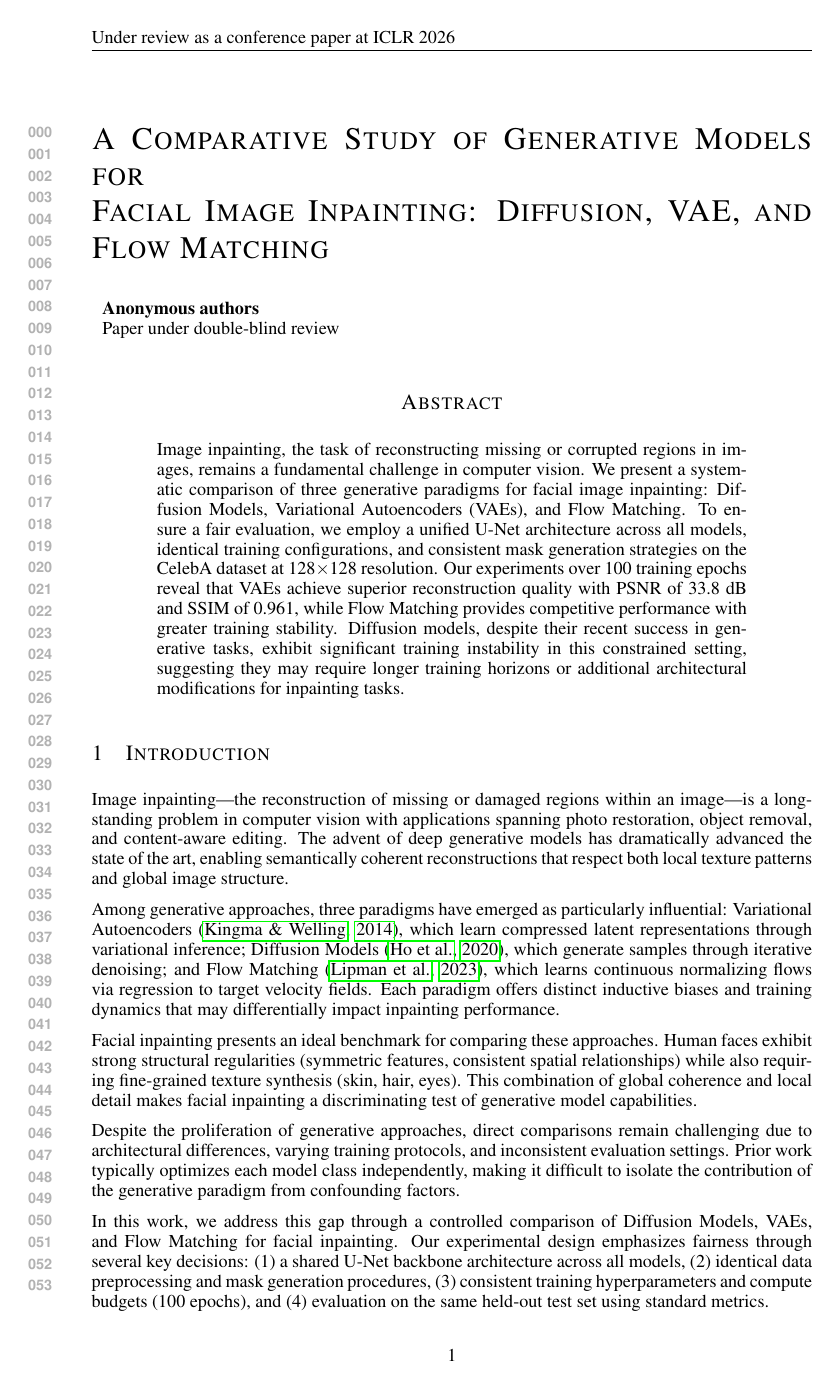
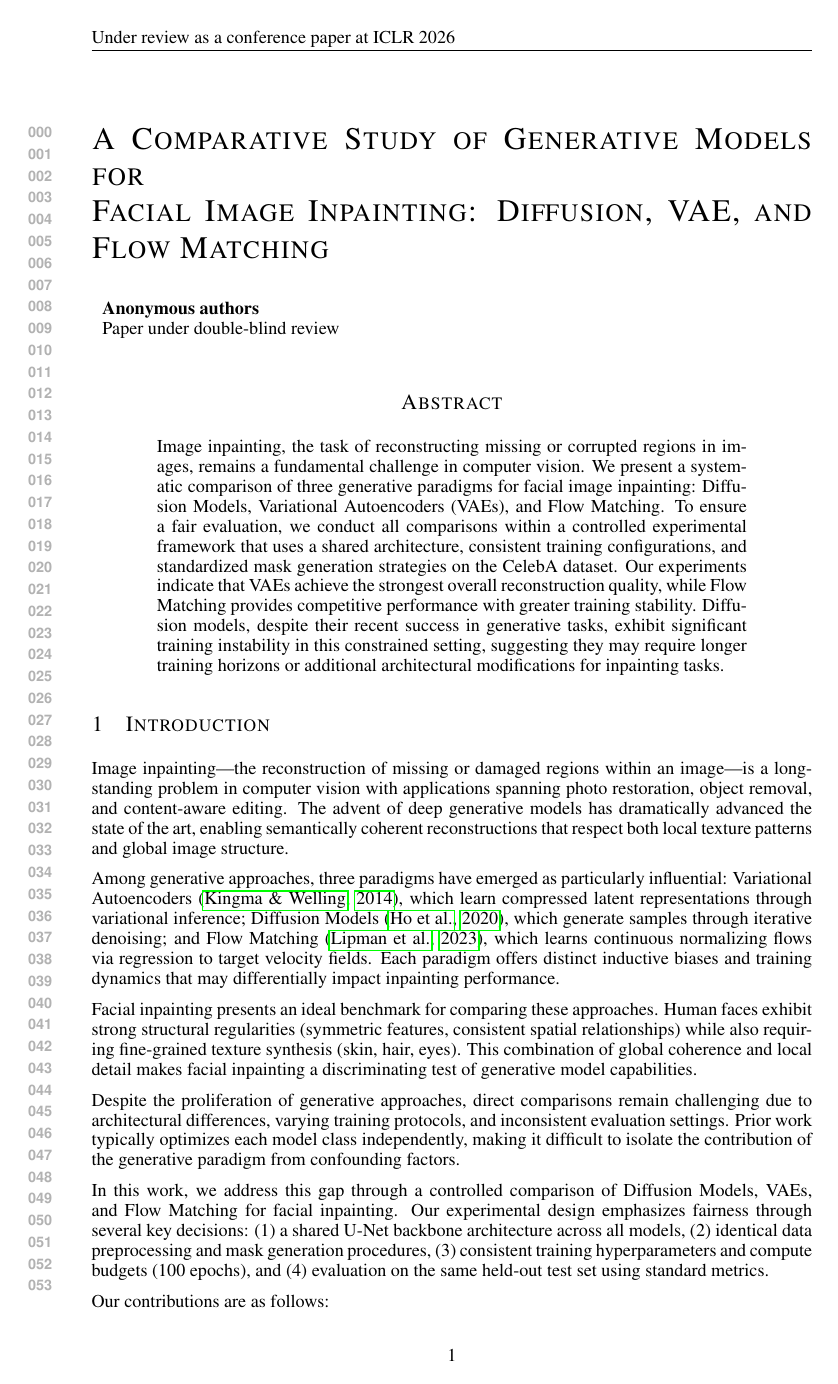
Before and after one commit to DylanCost/in_painting, a LaTeX paper (writeup/paper.tex): page 1 of 9. Compiled offline with pdfLaTeX.

Commit message:
De-clutter abstract

```diff
--- a/writeup/paper.tex
+++ b/writeup/paper.tex
@@ -28,7 +28,7 @@ Paper under double-blind review}
 \maketitle
 
 \begin{abstract}
-Image inpainting, the task of reconstructing missing or corrupted regions in images, remains a fundamental challenge in computer vision. We present a systematic comparison of three generative paradigms for facial image inpainting: Diffusion Models, Variational Autoencoders (VAEs), and Flow Matching. To ensure a fair evaluation, we employ a unified U-Net architecture across all models, identical training configurations, and consistent mask generation strategies on the CelebA dataset at 128$\times$128 resolution. Our experiments over 100 training epochs reveal that VAEs achieve superior reconstruction quality with PSNR of 33.8 dB and SSIM of 0.961, while Flow Matching provides competitive performance with greater training stability. Diffusion models, despite their recent success in generative tasks, exhibit significant training instability in this constrained setting, suggesting they may require longer training horizons or additional architectural modifications for inpainting tasks.
+Image inpainting, the task of reconstructing missing or corrupted regions in images, remains a fundamental challenge in computer vision. We present a systematic comparison of three generative paradigms for facial image inpainting: Diffusion Models, Variational Autoencoders (VAEs), and Flow Matching. To ensure a fair evaluation, we conduct all comparisons within a controlled experimental framework that uses a shared architecture, consistent training configurations, and standardized mask generation strategies on the CelebA dataset. Our experiments indicate that VAEs achieve the strongest overall reconstruction quality, while Flow Matching provides competitive performance with greater training stability. Diffusion models, despite their recent success in generative tasks, exhibit significant training instability in this constrained setting, suggesting they may require longer training horizons or additional architectural modifications for inpainting tasks.
 \end{abstract}
 
 \section{Introduction}
```
